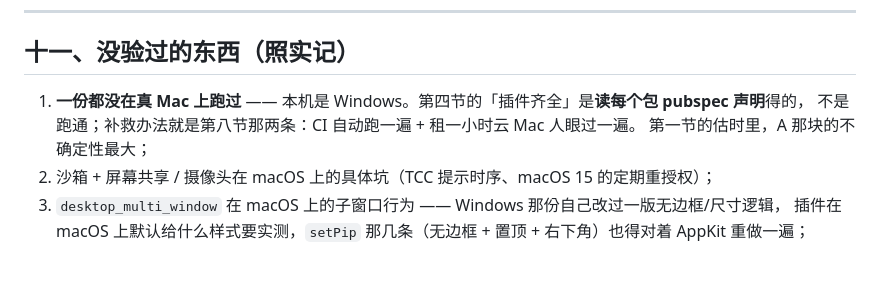
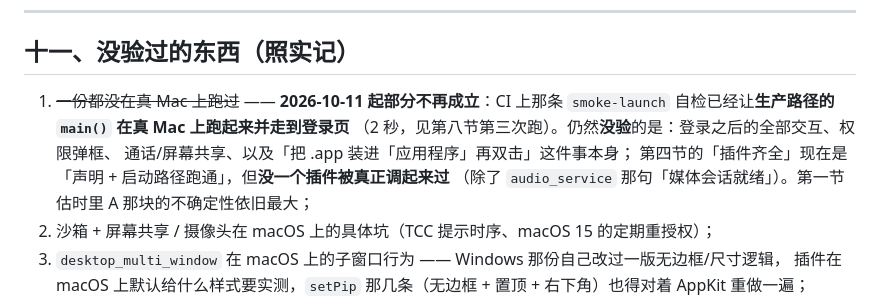
Before and after one commit to tianencollegework-wq/gl-desktop, a Markdown page: docs/release/macos-plan.md, the part around one of its changes. Rendered like a GitHub page; blank space fills up the shorter version.

```diff
--- a/docs/release/macos-plan.md
+++ b/docs/release/macos-plan.md
@@ -465,9 +513,12 @@ GitHub 上实际这么干的例子 <https://github.com/isar/isar/blob/main/.gith
 
 ## 十一、没验过的东西（照实记）
 
-1. **一份都没在真 Mac 上跑过** —— 本机是 Windows。第四节的「插件齐全」是**读每个包 pubspec 声明**得的，
-   不是跑通；补救办法就是第八节那两条：CI 自动跑一遍 + 租一小时云 Mac 人眼过一遍。
-   第一节的估时里，A 那块的不确定性最大；
+1. ~~一份都没在真 Mac 上跑过~~ —— **2026-10-11 起部分不再成立**：CI 上那条
+   `smoke-launch` 自检已经让**生产路径的 `main()` 在真 Mac 上跑起来并走到登录页**
+   （2 秒，见第八节第三次跑）。仍然**没验**的是：登录之后的全部交互、权限弹框、
+   通话/屏幕共享、以及「把 .app 装进「应用程序」再双击」这件事本身；
+   第四节的「插件齐全」现在是「声明 + 启动路径跑通」，但**没一个插件被真正调起来过**
+   （除了 `audio_service` 那句「媒体会话就绪」）。第一节估时里 A 那块的不确定性依旧最大；
 2. 沙箱 + 屏幕共享 / 摄像头在 macOS 上的具体坑（TCC 提示时序、macOS 15 的定期重授权）；
 3. `desktop_multi_window` 在 macOS 上的子窗口行为 —— Windows 那份自己改过一版无边框/尺寸逻辑，
    插件在 macOS 上默认给什么样式要实测，`setPip` 那几条（无边框 + 置顶 + 右下角）也得对着 AppKit 重做一遍；
```
Also changed, not shown: other parts of docs/release/macos-plan.md (+53 -5 lines).
